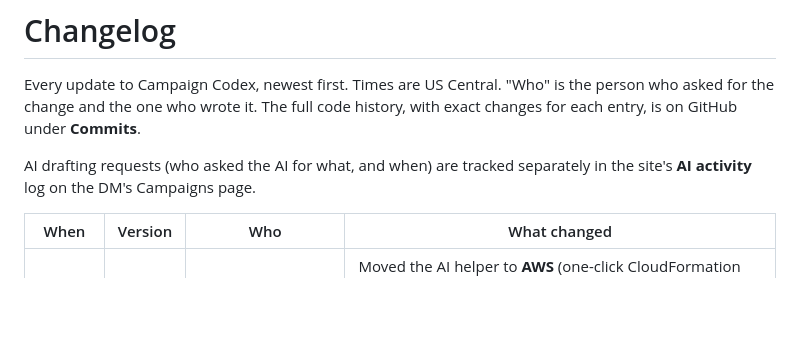
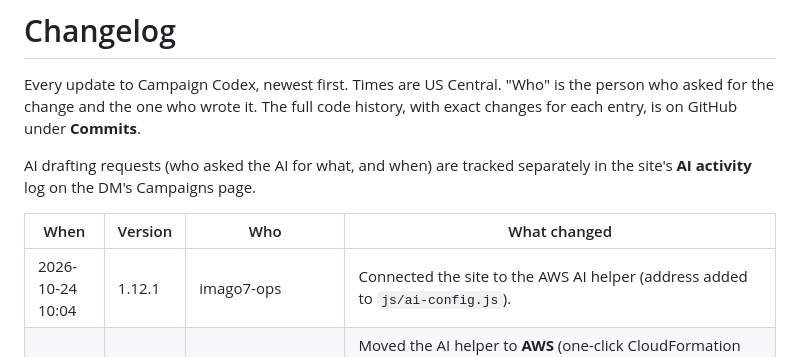
Before and after one commit to imago7-ops/Dnd, a Markdown page: CHANGELOG.md, the part around the change. Rendered like a GitHub page; blank space fills up the shorter version.

Commit message:
Log AI helper connection in changelog
Co-Authored-By: Claude Opus 5.5 <noreply@anthropic.com>
Claude-Session: https://claude.ai/code/session_01NZTYBHWqakB5opp4zxftJY

```diff
--- a/CHANGELOG.md
+++ b/CHANGELOG.md
@@ -7,6 +7,7 @@ AI drafting requests (who asked the AI for what, and when) are tracked separatel
 
 | When | Version | Who | What changed |
 |---|---|---|---|
+| 2026-10-24 10:04 | 1.12.1 | imago7-ops | Connected the site to the AWS AI helper (address added to `js/ai-config.js`). |
 | 2026-10-23 12:00 | 1.12 | Requested by imago7-ops, built by Claude (AI assistant) | Moved the AI helper to **AWS** (one-click CloudFormation template). Each person gets their own AI access code. New **AI activity** log on the DM's Campaigns page (when, who, what, which AI, cost) with CSV download. Daily per-person AI limit. Settings file for hosting the website on **AWS Amplify**. Added this changelog. |
 | 2026-10-23 11:27 | 1.11 | Requested by imago7-ops, built by Claude | AI drafting for DMs with Claude or ChatGPT: "Draft with AI" on every campaign section and "Fill in the blanks with AI" on entries. New **Monsters and enemies** section. |
 | 2026-10-23 11:09 | 1.10.1 | Claude | Rewrote the README to cover every feature. |
```
